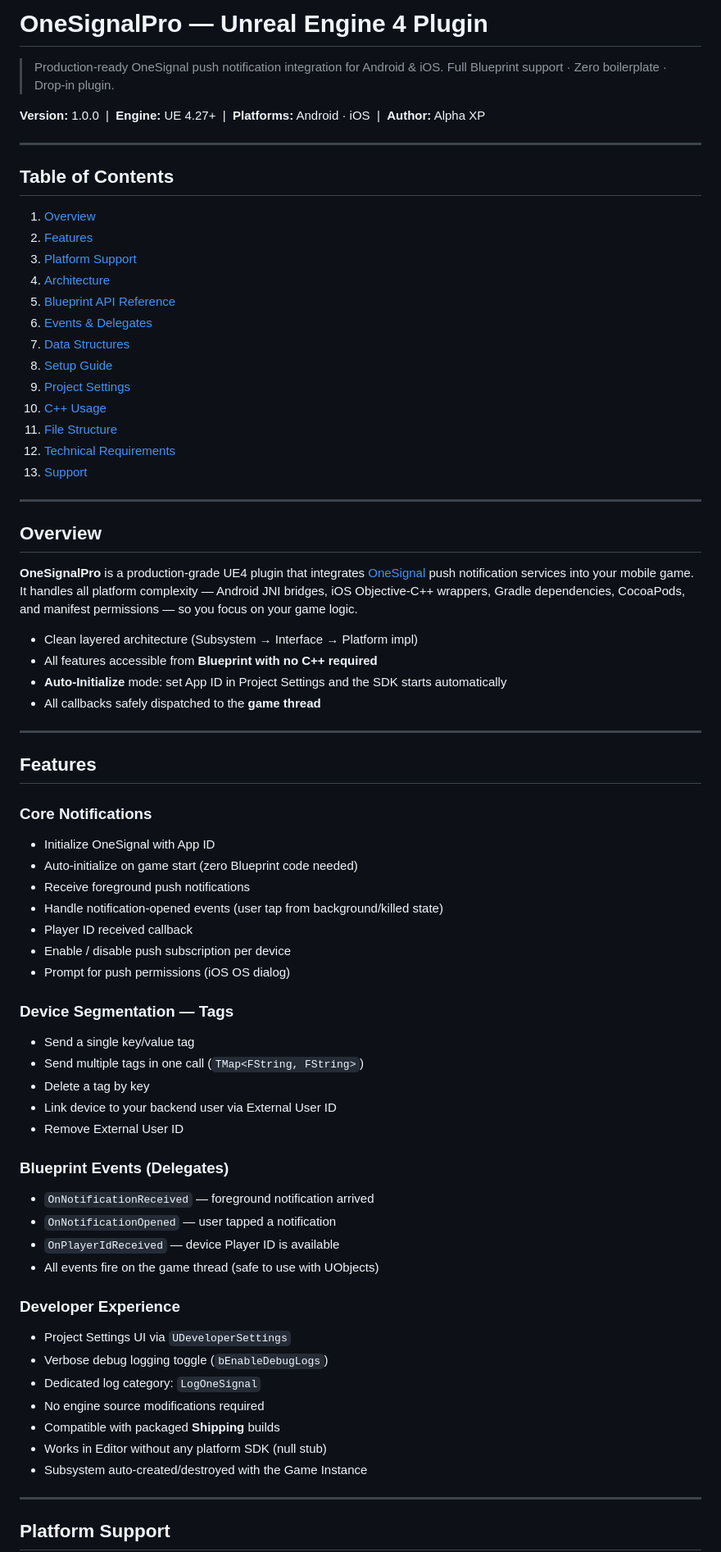
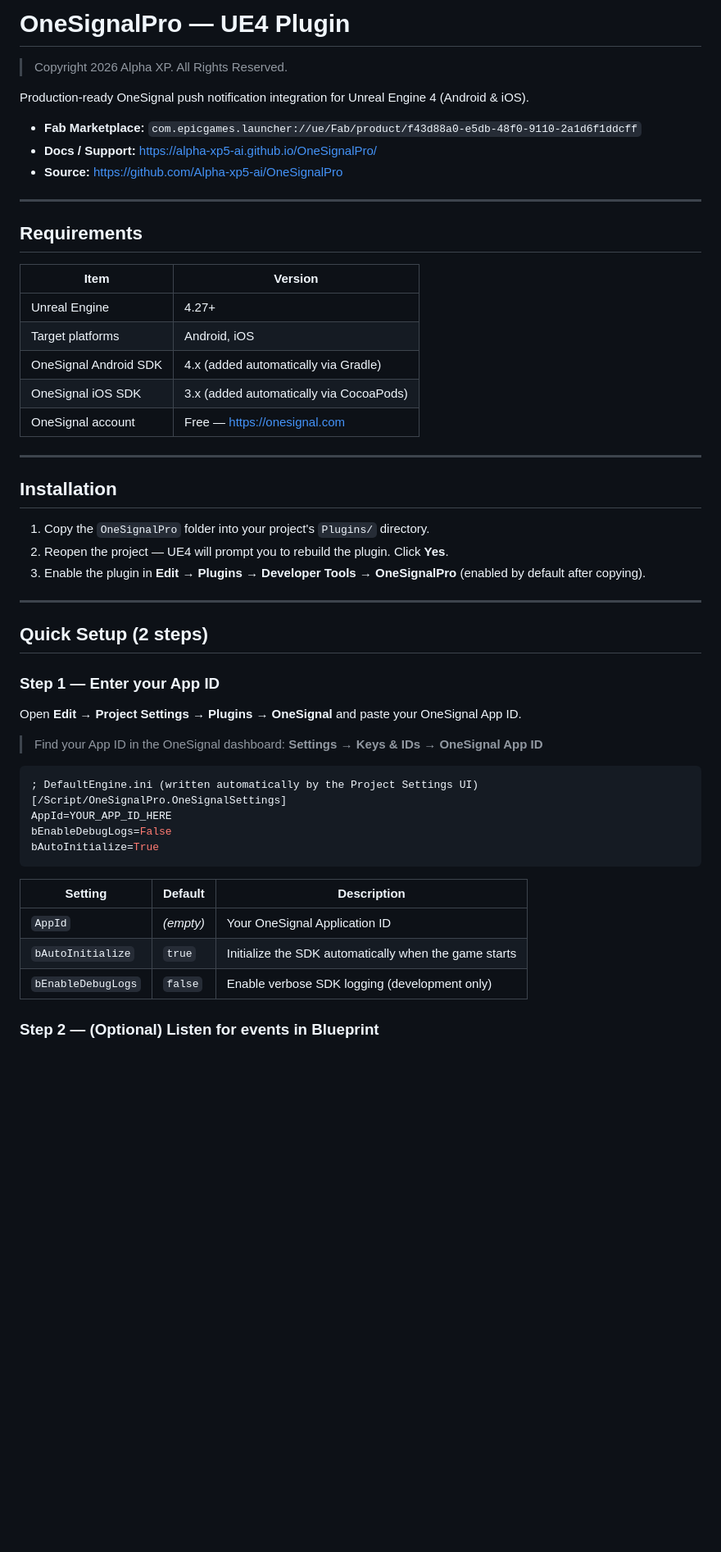
Before and after one commit to Alpha-xp5-ai/OneSignalPro, a Markdown page: README.md, the part around one of its changes. Shown at 82% size. Drawn GitHub-style; blank space fills up the shorter version.

````diff
--- a/README.md
+++ b/README.md
@@ -1,75 +1,56 @@
-# OneSignalPro — Unreal Engine 4 Plugin
+# OneSignalPro — UE4 Plugin
 
-> Production-ready OneSignal push notification integration for Android & iOS.
-> Full Blueprint support · Zero boilerplate · Drop-in plugin.
+> Copyright 2026 Alpha XP. All Rights Reserved.
 
-**Version:** 1.0.0 &nbsp;|&nbsp; **Engine:** UE 4.27+ &nbsp;|&nbsp; **Platforms:** Android · iOS &nbsp;|&nbsp; **Author:** Alpha XP
+Production-ready OneSignal push notification integration for Unreal Engine 4 (Android & iOS).
+
+- **Fab Marketplace:** `com.epicgames.launcher://ue/Fab/product/f43d88a0-e5db-48f0-9110-2a1d6f1ddcff`
+- **Docs / Support:** https://alpha-xp5-ai.github.io/OneSignalPro/
+- **Source:** https://github.com/Alpha-xp5-ai/OneSignalPro
 
 ---
 
-## Table of Contents
+## Requirements
 
-1. [Overview](#overview)
-2. [Features](#features)
-3. [Platform Support](#platform-support)
-4. [Architecture](#architecture)
-5. [Blueprint API Reference](#blueprint-api-reference)
-6. [Events & Delegates](#events--delegates)
-7. [Data Structures](#data-structures)
-8. [Setup Guide](#setup-guide)
-9. [Project Settings](#project-settings)
-10. [C++ Usage](#c-usage)
-11. [File Structure](#file-structure)
-12. [Technical Requirements](#technical-requirements)
-13. [Support](#support)
+| Item | Version |
+|------|---------|
+| Unreal Engine | 4.27+ |
+| Target platforms | Android, iOS |
+| OneSignal Android SDK | 4.x (added automatically via Gradle) |
+| OneSignal iOS SDK | 3.x (added automatically via CocoaPods) |
+| OneSignal account | Free — https://onesignal.com |
 
 ---
 
-## Overview
+## Installation
 
-**OneSignalPro** is a production-grade UE4 plugin that integrates [OneSignal](https://onesignal.com) push notification services into your mobile game. It handles all platform complexity — Android JNI bridges, iOS Objective-C++ wrappers, Gradle dependencies, CocoaPods, and manifest permissions — so you focus on your game logic.
-
-- Clean layered architecture (Subsystem → Interface → Platform impl)
-- All features accessible from **Blueprint with no C++ required**
-- **Auto-Initialize** mode: set App ID in Project Settings and the SDK starts automatically
-- All callbacks safely dispatched to the **game thread**
+1. Copy the `OneSignalPro` folder into your project's `Plugins/` directory.
+2. Reopen the project — UE4 will prompt you to rebuild the plugin. Click **Yes**.
+3. Enable the plugin in **Edit → Plugins → Developer Tools → OneSignalPro** (enabled by default after copying).
 
 ---
 
-## Features
+## Quick Setup (2 steps)
 
-### Core Notifications
-- Initialize OneSignal with App ID
-- Auto-initialize on game start (zero Blueprint code needed)
-- Receive foreground push notifications
-- Handle notification-opened events (user tap from background/killed state)
-- Player ID received callback
-- Enable / disable push subscription per device
-- Prompt for push permissions (iOS OS dialog)
+### Step 1 — Enter your App ID
 
-### Device Segmentation — Tags
-- Send a single key/value tag
-- Send multiple tags in one call (`TMap<FString, FString>`)
-- Delete a tag by key
-- Link device to your backend user via External User ID
-- Remove External User ID
+Open **Edit → Project Settings → Plugins → OneSignal** and paste your OneSignal App ID.
 
-### Blueprint Events (Delegates)
-- `OnNotificationReceived` — foreground notification arrived
-- `OnNotificationOpened` — user tapped a notification
-- `OnPlayerIdReceived` — device Player ID is available
-- All events fire on the game thread (safe to use with UObjects)
+> Find your App ID in the OneSignal dashboard: **Settings → Keys & IDs → OneSignal App ID**
 
-### Developer Experience
-- Project Settings UI via `UDeveloperSettings`
-- Verbose debug logging toggle (`bEnableDebugLogs`)
-- Dedicated log category: `LogOneSignal`
-- No engine source modifications required
-- Compatible with packaged **Shipping** builds
-- Works in Editor without any platform SDK (null stub)
-- Subsystem auto-created/destroyed with the Game Instance
+```ini
+; DefaultEngine.ini (written automatically by the Project Settings UI)
+[/Script/OneSignalPro.OneSignalSettings]
+AppId=YOUR_APP_ID_HERE
+bEnableDebugLogs=False
+bAutoInitialize=True
+```
 
----
+| Setting | Default | Description |
+|---------|---------|-------------|
+| `AppId` | _(empty)_ | Your OneSignal Application ID |
+| `bAutoInitialize` | `true` | Initialize the SDK automatically when the game starts |
+| `bEnableDebugLogs` | `false` | Enable verbose SDK logging (development only) |
 
-## Platform Support
+### Step 2 — (Optional) Listen for events in Blueprint
 
````
Also changed, not shown: other parts of README.md (+95 -242 lines).
